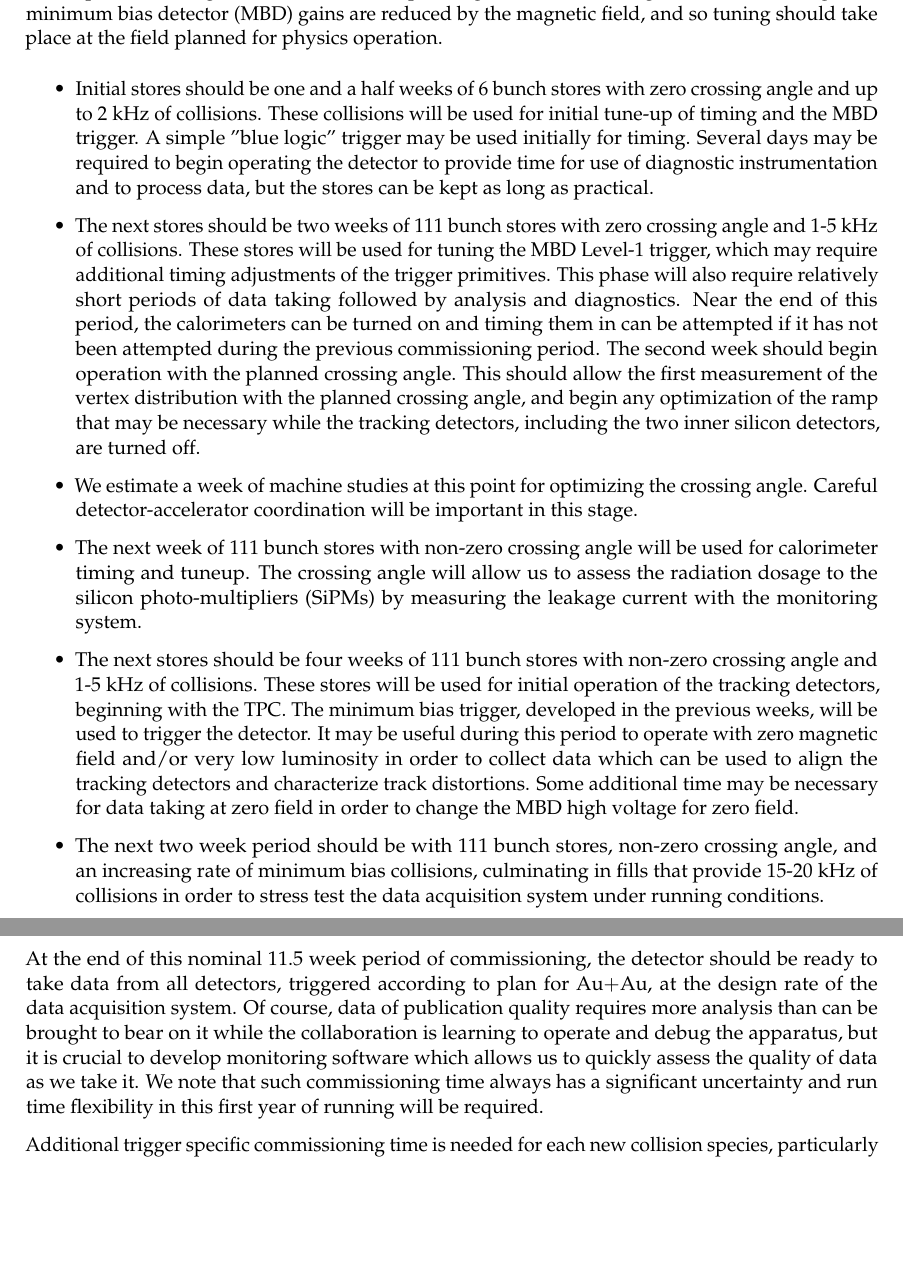
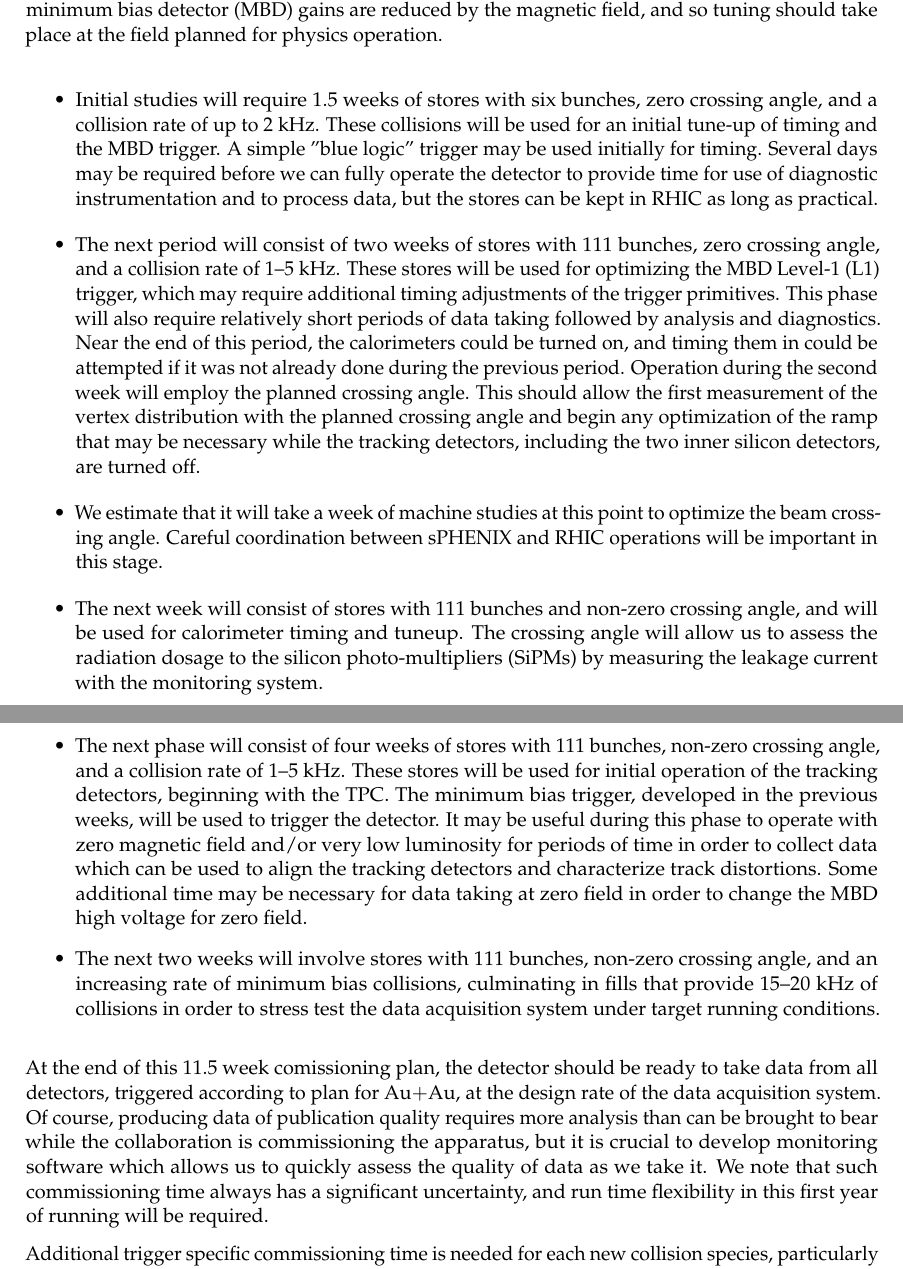
Before and after one commit to davidmorrison/sPHENIX_BUP_2020, a LaTeX thesis (main.tex, which reads commissioning.tex): two parts of pages 28 and 29 of 51, joined at a grey line, cut so that both start at the same text, the shorter picture padded with empty space. Compiled offline with pdfLaTeX.

Commit message:
proofread ch. 5

```diff
--- a/commissioning.tex
+++ b/commissioning.tex
@@ -40,59 +62,75 @@ The minimum bias detector (MBD) gains are reduced by the magnetic field, and so
 
 \begin{itemize}
 
-\item Initial stores should be one and a half weeks of 6 bunch stores with zero crossing
-angle and up to 2~kHz of collisions.
-These collisions will be used for initial tune-up of timing and the MBD trigger.
-A simple ''blue logic'' trigger may be used initially for timing.
-Several days may be required to begin operating the detector to provide time
-for use of diagnostic instrumentation and to process data, but the stores can
-be kept as long as practical.
+\item Initial studies will require 1.5 weeks of stores with six
+  bunches, zero crossing angle, and a collision rate of up to 2~kHz.
+  These collisions will be used for an initial tune-up of timing and
+  the MBD trigger.  A simple ''blue logic'' trigger may be used
+  initially for timing.  Several days may be required before we can
+  fully operate the detector to provide time for use of diagnostic
+  instrumentation and to process data, but the stores can be kept in
+  RHIC as long as practical.
 
-\item The next stores should be two weeks of 111 bunch stores with zero crossing angle
-and 1-5~kHz of collisions.  These stores will be used for tuning the MBD Level-1
-trigger, which may require additional timing adjustments of the trigger primitives.
-This phase will also require relatively short periods of data taking followed by analysis
-and diagnostics.
-Near the end of this period, the calorimeters can be turned on and timing them in can be
-attempted if it has not been attempted during the previous commissioning period.
-The second week should begin operation with the planned crossing angle.
-This should allow the first measurement of the vertex distribution with the
-planned crossing angle, and begin any optimization of the ramp that may be necessary
-while the tracking detectors, including the two inner silicon detectors,
-are turned off.
+\item The next period will consist of two weeks of stores with 111
+  bunches, zero crossing angle, and a collision rate of 1--5~kHz.
+  These stores will be used for optimizing the MBD Level-1 (L1)
+  trigger, which may require additional timing adjustments of the
+  trigger primitives.  This phase will also require relatively short
+  periods of data taking followed by analysis and diagnostics.  Near
+  the end of this period, the calorimeters could be turned on, and
+  timing them in could be attempted if it was not already done during
+  the previous period.  Operation during the second week will employ
+  the planned crossing angle.  This should allow the first measurement
+  of the vertex distribution with the planned crossing angle and
+  begin any optimization of the ramp that may be necessary while the
+  tracking detectors, including the two inner silicon detectors, are
+  turned off.
 
-\item We estimate a week of machine studies at this point for
-optimizing the crossing angle.  Careful detector-accelerator coordination will be important in this stage.
+\item We estimate that it will take a week of machine studies at this
+  point to optimize the beam crossing angle.  Careful coordination
+  between sPHENIX and RHIC operations will be important in this stage.
 
-\item The next week of 111 bunch stores with non-zero crossing angle will be used for calorimeter timing and tuneup.
-The crossing angle will allow us to assess the radiation dosage to the silicon photo-multipliers (SiPMs)
-by measuring the leakage current with the monitoring system.
+\item The next week will consist of stores with 111 bunches and
+  non-zero crossing angle, and will be used for calorimeter timing and
+  tuneup.  The crossing angle will allow us to assess the radiation
+  dosage to the silicon photo-multipliers (SiPMs) by measuring the
+  leakage current with the monitoring system.
 
-\item The next stores should be four weeks of 111 bunch stores with non-zero crossing angle
-and 1-5 kHz of collisions.
-These stores will be used for initial operation of the tracking detectors, beginning with the TPC.
-The minimum bias trigger, developed in the previous weeks, will be used to trigger the
-detector.
-It may be useful during this period to operate with zero magnetic field and/or very
-low luminosity in order to collect data which can be used to align the tracking
-detectors and characterize track distortions.
-Some additional time may be necessary for data taking at zero field in order to
-change the MBD high voltage for zero field.
+\item The next phase will consist of four weeks of stores with 111
+  bunches, non-zero crossing angle, and a collision rate of 1--5 kHz.
+  These stores will be used for initial operation of the tracking
+  detectors, beginning with the TPC.  The minimum bias trigger,
+  developed in the previous weeks, will be used to trigger the
+  detector.  It may be useful during this phase to operate with zero
+  magnetic field and/or very low luminosity for periods of time in
+  order to collect data which can be used to align the tracking
+  detectors and characterize track distortions.  Some additional time
+  may be necessary for data taking at zero field in order to change
+  the MBD high voltage for zero field.
 
-\item The next two week period should be with 111 bunch stores, non-zero crossing
-angle, and an increasing rate of minimum bias collisions, culminating in fills that
-provide 15-20~kHz of collisions in order to stress test the data acquisition system
-under running conditions.
+\item The next two weeks will involve stores with 111 bunches,
+  non-zero crossing angle, and an increasing rate of minimum bias
+  collisions, culminating in fills that provide 15--20~kHz of
+  collisions in order to stress test the data acquisition system under
+  target running conditions.
 
 \end{itemize}
 
-At the end of this nominal 11.5 week period of commissioning, the detector should be ready to take data from all detectors, triggered
-according to plan for \auau, at the design rate of the data acquisition system.
-Of course, data of publication quality requires more analysis than can be brought to bear
-on it while the collaboration is learning to operate and debug the apparatus, but it is
-crucial to develop monitoring software which allows us to quickly assess the quality of
-data as we take it.  We note that such commissioning time always has a significant uncertainty and run time
-flexibility in this first year of running will be required.
+At the end of this 11.5 week comissioning plan, the detector should be
+ready to take data from all detectors, triggered according to plan for
+\auau, at the design rate of the data acquisition system.  Of course,
+producing data of publication quality requires more analysis than can
+be brought to bear while the collaboration is commissioning the
+apparatus, but it is crucial to develop monitoring software which
+allows us to quickly assess the quality of data as we take it.  We
+note that such commissioning time always has a significant uncertainty,
+and run time flexibility in this first year of running will be
+required.
 
-Additional trigger specific commissioning time is needed for each new collision species, particularly the physics-selective Level-1 triggers in the 2024 \pp and \pau running.   This commissioning time is built into the ramp up calculation for integrated luminosities in these periods.
-We highlight that we have also included a 60\% uptime for the sPHENIX detector in 2023 and 2024, and then an 80\% uptime in 2025.
+Additional trigger specific commissioning time is needed for each new
+collision species, particularly the physics-selective Level-1 triggers
+in the 2024 \pp and \pau running.  This commissioning time is built
+into the ramp up calculation for integrated luminosities in these
+periods.  We highlight that we have also included a 60\% uptime for
+the sPHENIX detector in 2023 and 2024, and then an 80\% uptime in
+2025.
--- a/main.tex
+++ b/main.tex
@@ -59,7 +59,7 @@
 
 \usepackage[text={6.5in,8.75in},headheight=15pt,centering]{geometry}
 \usepackage{xspace}
-
+\usepackage{siunitx}
 \DeclareGraphicsExtensions{.pdf,.png,.jpg}
 \DeclareUnicodeCharacter{2009}{\,}
 
```
Also changed, not shown: commissioning.tex (70 more changed lines).
